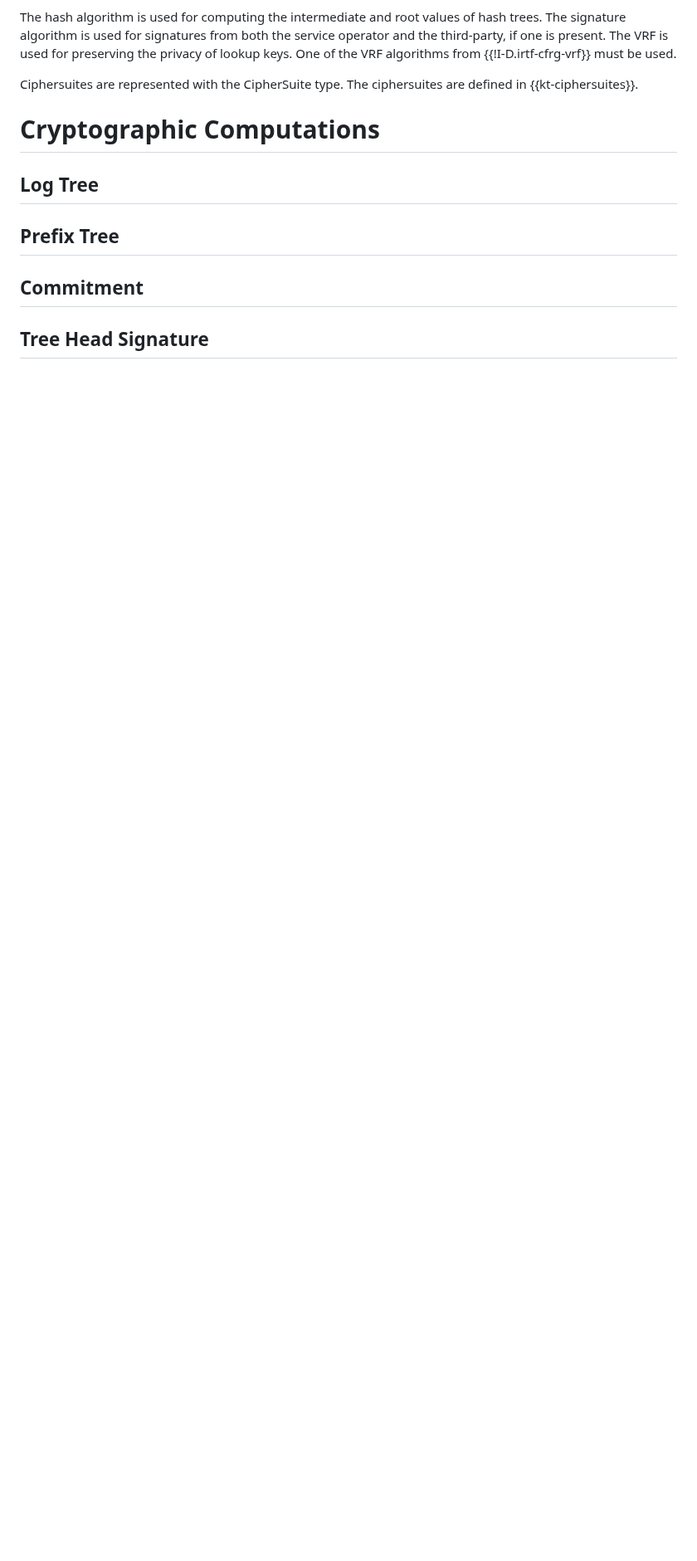
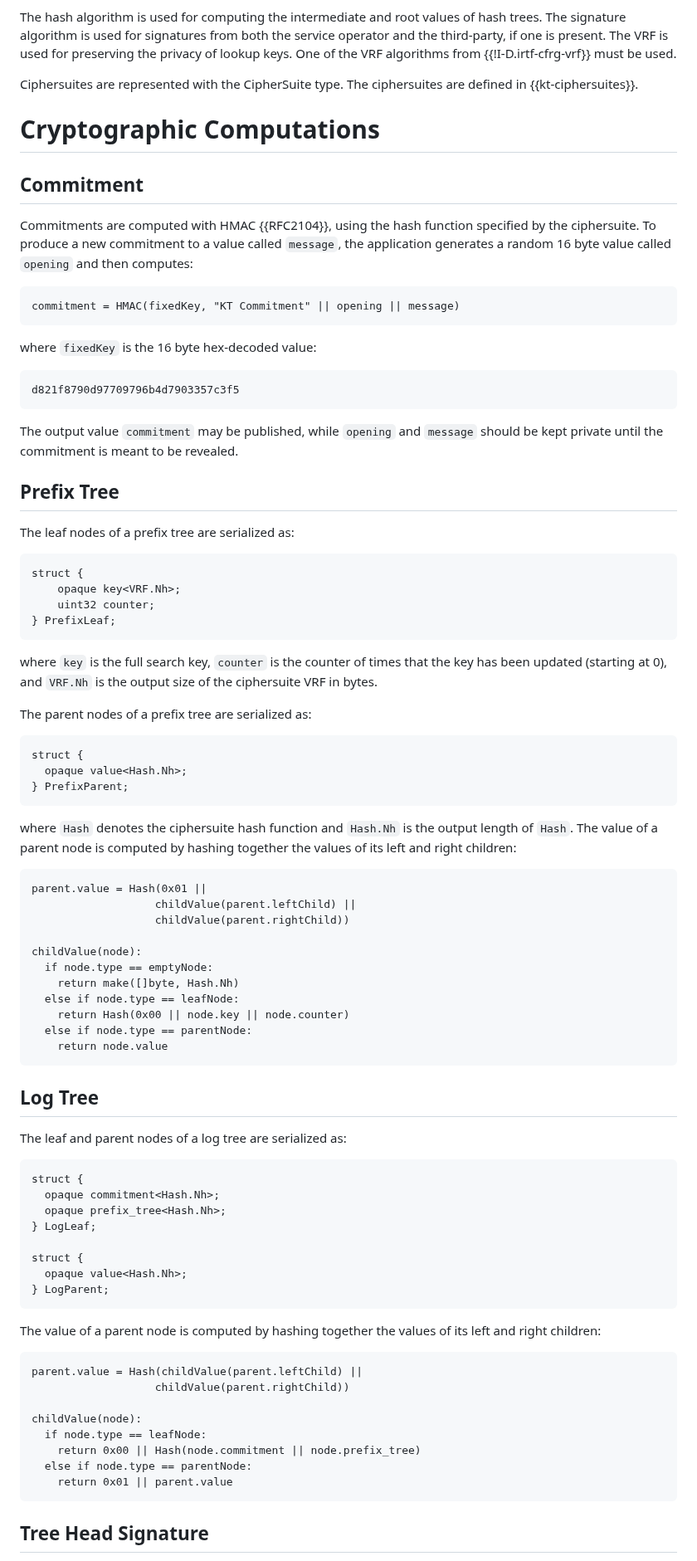
Before and after one commit to Bren2010/draft-key-transparency, a Markdown page: draft-mcmillion-key-transparency.md, the part around one of its changes. Shown at 83% size. GitHub-like rendering; blank space fills up the shorter version.

```diff
--- a/draft-mcmillion-key-transparency.md
+++ b/draft-mcmillion-key-transparency.md
@@ -439,10 +440,94 @@ defined in {{kt-ciphersuites}}.
 
 # Cryptographic Computations
 
-## Log Tree
+## Commitment
+
+Commitments are computed with HMAC {{RFC2104}}, using the hash function
+specified by the ciphersuite. To produce a new commitment to a value called
+`message`, the application generates a random 16 byte value called `opening` and
+then computes:
+
+~~~ pseudocode
+commitment = HMAC(fixedKey, "KT Commitment" || opening || message)
+~~~
+
+where `fixedKey` is the 16 byte hex-decoded value:
+
+~~~
+d821f8790d97709796b4d7903357c3f5
+~~~
+
+The output value `commitment` may be published, while `opening` and `message`
+should be kept private until the commitment is meant to be revealed.
 
 ## Prefix Tree
 
-## Commitment
+The leaf nodes of a prefix tree are serialized as:
+
+~~~ tls
+struct {
+    opaque key<VRF.Nh>;
+    uint32 counter;
+} PrefixLeaf;
+~~~
+
+where `key` is the full search key, `counter` is the counter of times that the
+key has been updated (starting at 0), and `VRF.Nh` is the output size of the
+ciphersuite VRF in bytes.
+
+The parent nodes of a prefix tree are serialized as:
+
+~~~ tls
+struct {
+  opaque value<Hash.Nh>;
+} PrefixParent;
+~~~
+
+where `Hash` denotes the ciphersuite hash function and `Hash.Nh` is the output
+length of `Hash`. The value of a parent node is computed by hashing together the
+values of its left and right children:
+
+~~~ pseudocode
+parent.value = Hash(0x01 ||
+                   childValue(parent.leftChild) ||
+                   childValue(parent.rightChild))
+
+childValue(node):
+  if node.type == emptyNode:
+    return make([]byte, Hash.Nh)
+  else if node.type == leafNode:
+    return Hash(0x00 || node.key || node.counter)
+  else if node.type == parentNode:
+    return node.value
+~~~
+
+## Log Tree
+
+The leaf and parent nodes of a log tree are serialized as:
+
+~~~ tls
+struct {
+  opaque commitment<Hash.Nh>;
+  opaque prefix_tree<Hash.Nh>;
+} LogLeaf;
+
+struct {
+  opaque value<Hash.Nh>;
+} LogParent;
+~~~
+
+The value of a parent node is computed by hashing together the values of its
+left and right children:
+
+~~~ pseudocode
+parent.value = Hash(childValue(parent.leftChild) ||
+                   childValue(parent.rightChild))
+
+childValue(node):
+  if node.type == leafNode:
+    return 0x00 || Hash(node.commitment || node.prefix_tree)
+  else if node.type == parentNode:
+    return 0x01 || parent.value
+~~~
 
 ## Tree Head Signature
```
Also changed, not shown: other parts of draft-mcmillion-key-transparency.md (+52 -0 lines).
